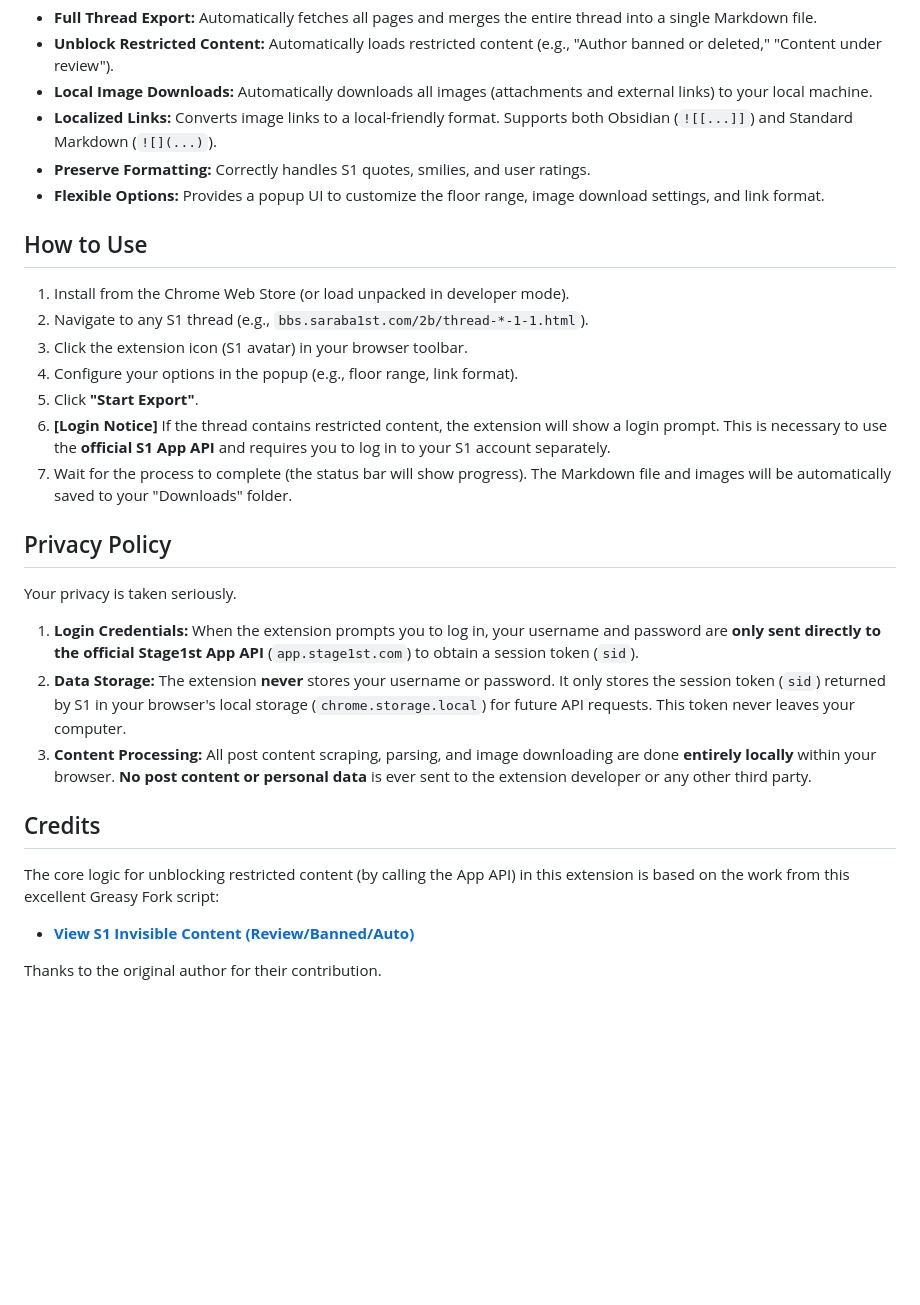
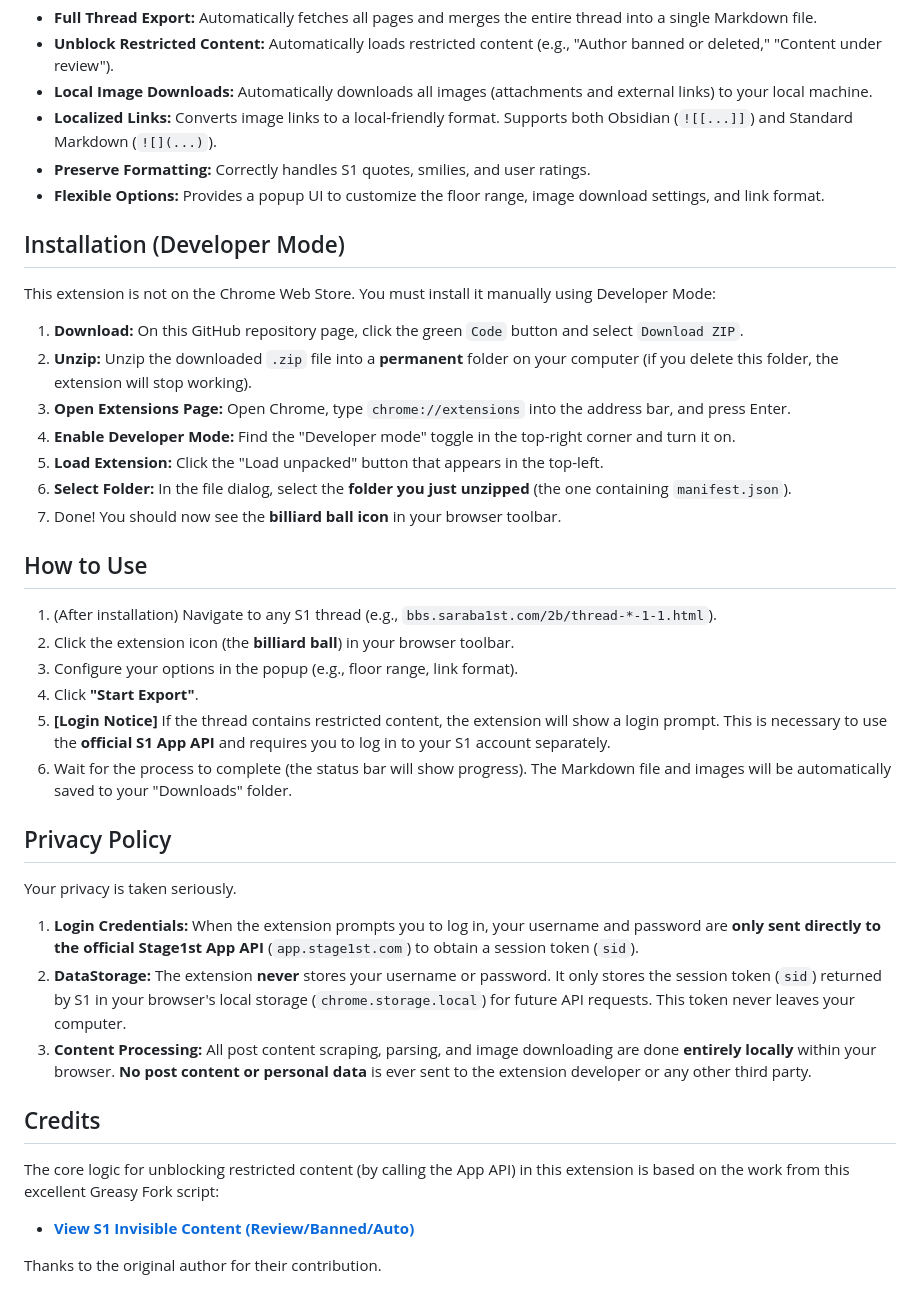
Before and after one commit to trentswd/S1-Markdown-Exporter, a Markdown page: readme.md, the part around one of its changes. GitHub-like rendering; blank space fills up the shorter version.

Commit message:
add install method

```diff
--- a/readme.md
+++ b/readme.md
@@ -60,22 +71,33 @@ It doesn't just scrape the current page; it automatically loads all pages, unblo
 * **Preserve Formatting:** Correctly handles S1 quotes, smilies, and user ratings.
 * **Flexible Options:** Provides a popup UI to customize the floor range, image download settings, and link format.
 
+## Installation (Developer Mode)
+
+This extension is not on the Chrome Web Store. You must install it manually using Developer Mode:
+
+1.  **Download:** On this GitHub repository page, click the green `Code` button and select `Download ZIP`.
+2.  **Unzip:** Unzip the downloaded `.zip` file into a **permanent** folder on your computer (if you delete this folder, the extension will stop working).
+3.  **Open Extensions Page:** Open Chrome, type `chrome://extensions` into the address bar, and press Enter.
+4.  **Enable Developer Mode:** Find the "Developer mode" toggle in the top-right corner and turn it on.
+5.  **Load Extension:** Click the "Load unpacked" button that appears in the top-left.
+6.  **Select Folder:** In the file dialog, select the **folder you just unzipped** (the one containing `manifest.json`).
+7.  Done! You should now see the **billiard ball icon** in your browser toolbar.
+
 ## How to Use
 
-1.  Install from the Chrome Web Store (or load unpacked in developer mode).
-2.  Navigate to any S1 thread (e.g., `bbs.saraba1st.com/2b/thread-*-1-1.html`).
-3.  Click the extension icon (S1 avatar) in your browser toolbar.
-4.  Configure your options in the popup (e.g., floor range, link format).
-5.  Click **"Start Export"**.
-6.  **[Login Notice]** If the thread contains restricted content, the extension will show a login prompt. This is necessary to use the **official S1 App API** and requires you to log in to your S1 account separately.
-7.  Wait for the process to complete (the status bar will show progress). The Markdown file and images will be automatically saved to your "Downloads" folder.
+1.  (After installation) Navigate to any S1 thread (e.g., `bbs.saraba1st.com/2b/thread-*-1-1.html`).
+2.  Click the extension icon (the **billiard ball**) in your browser toolbar.
+3.  Configure your options in the popup (e.g., floor range, link format).
+4.  Click **"Start Export"**.
+5.  **[Login Notice]** If the thread contains restricted content, the extension will show a login prompt. This is necessary to use the **official S1 App API** and requires you to log in to your S1 account separately.
+6.  Wait for the process to complete (the status bar will show progress). The Markdown file and images will be automatically saved to your "Downloads" folder.
 
 ## Privacy Policy
 
 Your privacy is taken seriously.
 
 1.  **Login Credentials:** When the extension prompts you to log in, your username and password are **only sent directly to the official Stage1st App API** (`app.stage1st.com`) to obtain a session token (`sid`).
-2.  **Data Storage:** The extension **never** stores your username or password. It only stores the session token (`sid`) returned by S1 in your browser's local storage (`chrome.storage.local`) for future API requests. This token never leaves your computer.
+2.  **DataStorage:** The extension **never** stores your username or password. It only stores the session token (`sid`) returned by S1 in your browser's local storage (`chrome.storage.local`) for future API requests. This token never leaves your computer.
 3.  **Content Processing:** All post content scraping, parsing, and image downloading are done **entirely locally** within your browser. **No post content or personal data** is ever sent to the extension developer or any other third party.
 
 ## Credits
```
Also changed, not shown: other parts of readme.md (+19 -8 lines).
